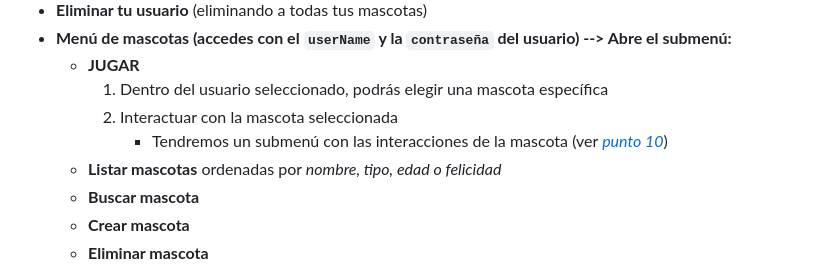
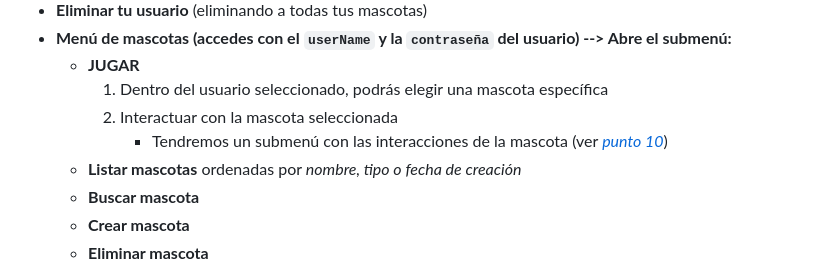
Before and after one commit to robertskrr/JAVAGOTCHI, a Markdown page: README.md, the part around the change. Rendered like a GitHub page.

Commit message:
Actualización punto 1

```diff
--- a/README.md
+++ b/README.md
@@ -20,7 +20,7 @@ de cada mascota según las interacciones, todo almacenado en una base de datos.
     1. Dentro del usuario seleccionado, podrás elegir una mascota específica
     2. Interactuar con la mascota seleccionada
          - Tendremos un submenú con las interacciones de la mascota (ver [*punto 10*](#10-representación-gráfica-de-estadísticas))
-  - **Listar mascotas** ordenadas por *nombre, tipo, edad o felicidad*
+  - **Listar mascotas** ordenadas por *nombre, tipo o fecha de creación*
   - **Buscar mascota**
   - **Crear mascota**
   - **Eliminar mascota**
```
